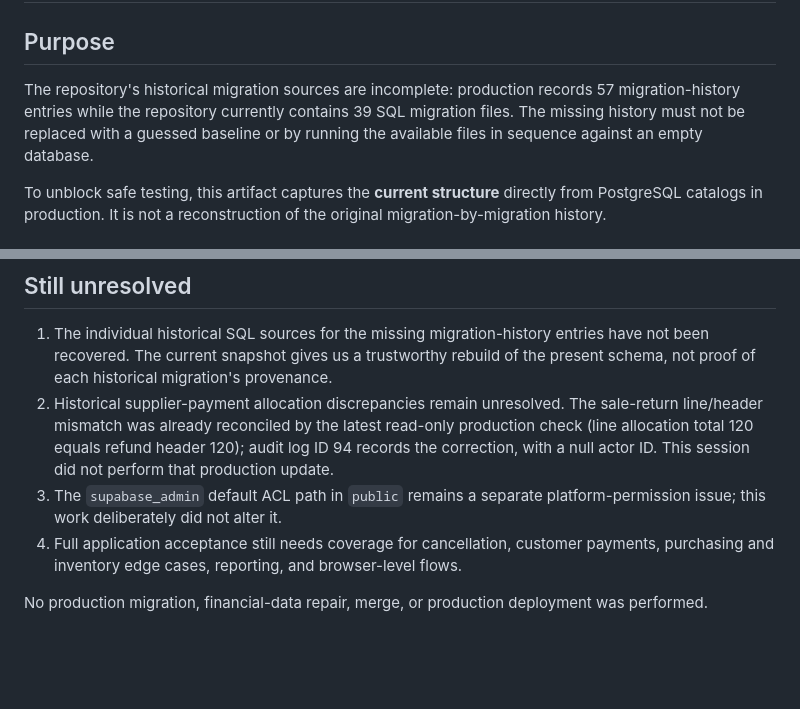
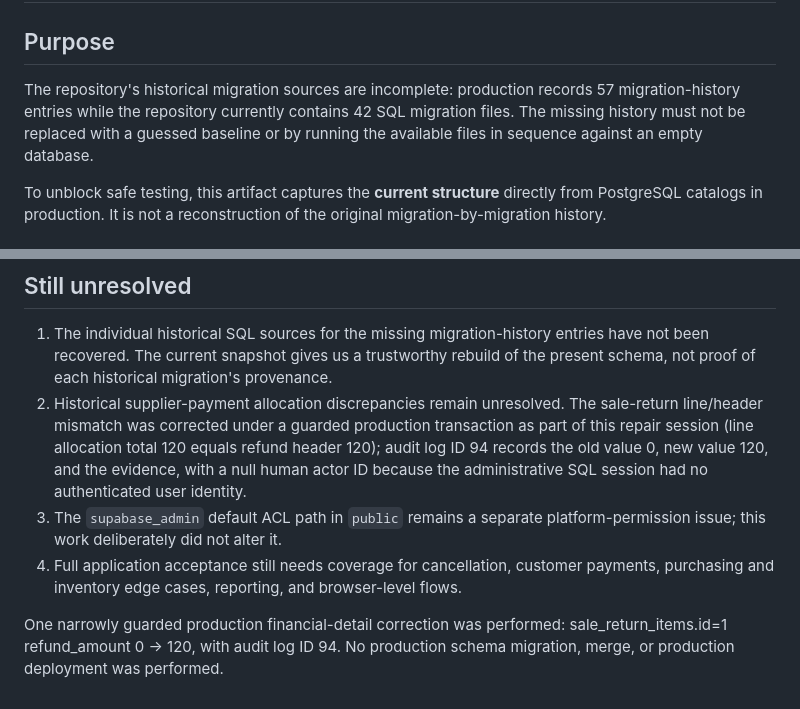
Before and after one commit to sadamalaozali11226-code/smart-sales-system-new, a Markdown page: docs/SCHEMA_SNAPSHOT_RECONSTRUCTION_2026-10-23.md, 2 parts joined by grey strips. Rendered like a GitHub page; blank space fills up the shorter version.

Commit message:
Correct schema reconstruction report for current migration count and guarded return correction

```diff
--- a/docs/SCHEMA_SNAPSHOT_RECONSTRUCTION_2026-10-23.md
+++ b/docs/SCHEMA_SNAPSHOT_RECONSTRUCTION_2026-10-23.md
@@ -2,7 +2,7 @@
 
 ## Purpose
 
-The repository's historical migration sources are incomplete: production records 57 migration-history entries while the repository currently contains 39 SQL migration files. The missing history must not be replaced with a guessed baseline or by running the available files in sequence against an empty database.
+The repository's historical migration sources are incomplete: production records 57 migration-history entries while the repository currently contains 42 SQL migration files. The missing history must not be replaced with a guessed baseline or by running the available files in sequence against an empty database.
 
 To unblock safe testing, this artifact captures the **current structure** directly from PostgreSQL catalogs in production. It is not a reconstruction of the original migration-by-migration history.
 
@@ -47,8 +47,8 @@ Synthetic fixtures were run inside transactions that ended with `ROLLBACK`; no f
 ## Still unresolved
 
 1. The individual historical SQL sources for the missing migration-history entries have not been recovered. The current snapshot gives us a trustworthy rebuild of the present schema, not proof of each historical migration's provenance.
-2. Historical supplier-payment allocation discrepancies remain unresolved. The sale-return line/header mismatch was already reconciled by the latest read-only production check (line allocation total 120 equals refund header 120); audit log ID 94 records the correction, with a null actor ID. This session did not perform that production update.
+2. Historical supplier-payment allocation discrepancies remain unresolved. The sale-return line/header mismatch was corrected under a guarded production transaction as part of this repair session (line allocation total 120 equals refund header 120); audit log ID 94 records the old value 0, new value 120, and the evidence, with a null human actor ID because the administrative SQL session had no authenticated user identity.
 3. The `supabase_admin` default ACL path in `public` remains a separate platform-permission issue; this work deliberately did not alter it.
 4. Full application acceptance still needs coverage for cancellation, customer payments, purchasing and inventory edge cases, reporting, and browser-level flows.
 
-No production migration, financial-data repair, merge, or production deployment was performed.
+One narrowly guarded production financial-detail correction was performed: sale_return_items.id=1 refund_amount 0 → 120, with audit log ID 94. No production schema migration, merge, or production deployment was performed.
```
